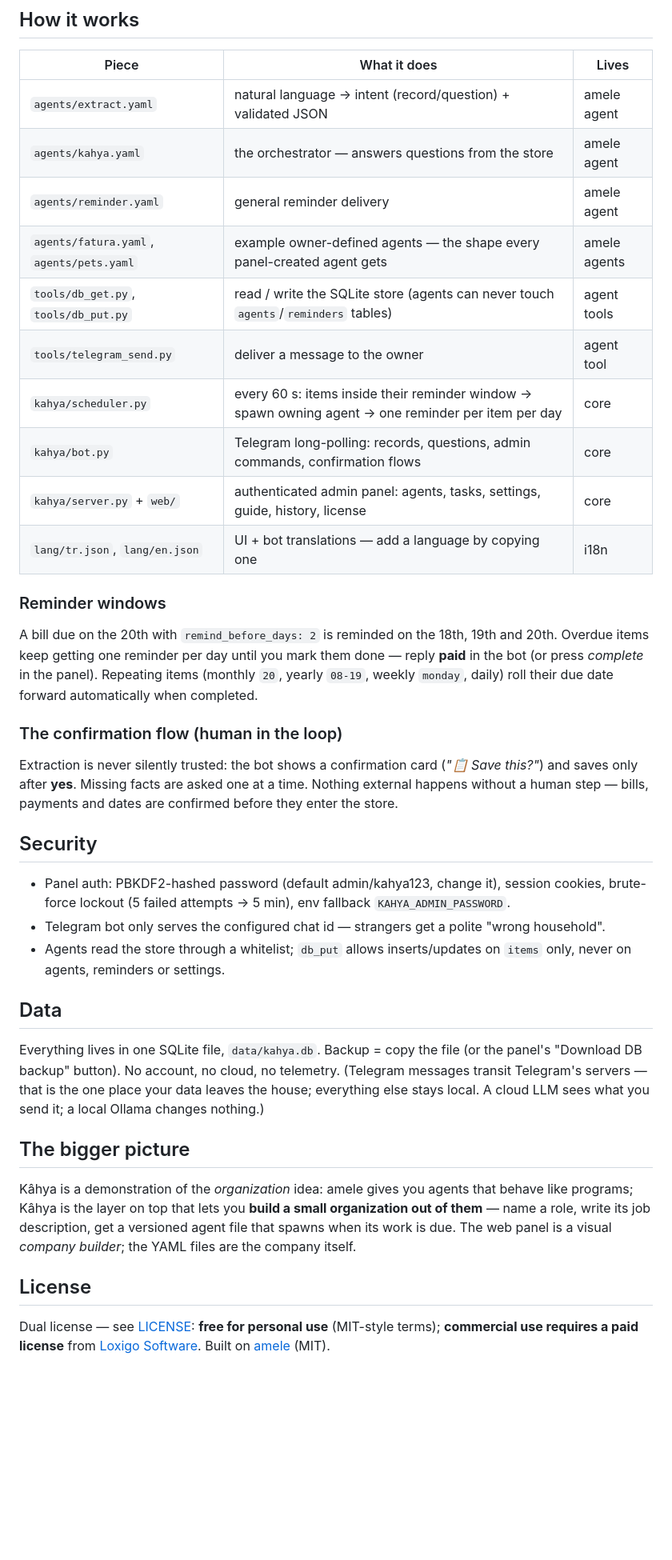
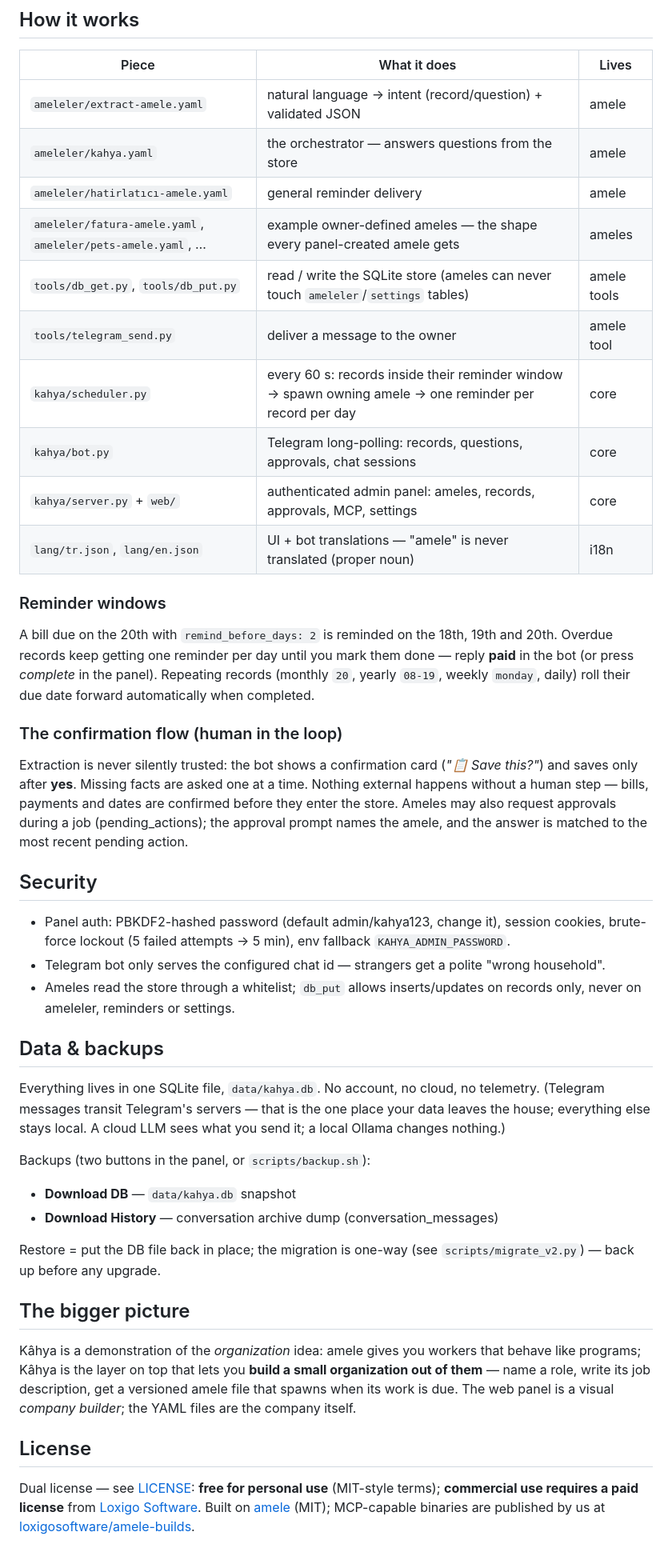
Before and after one commit to loxigosoftware/kahya, a Markdown page: README.md, the part around one of its changes. Shown at 80% size. GitHub-like rendering; blank space fills up the shorter version.

Commit message:
v2: step 9 — README updated for v2 (amele terminology, Qwen3 27B model strategy, install flow, backup)

```diff
--- a/README.md
+++ b/README.md
@@ -158,31 +174,34 @@ Natural language in, both ways:
 
 | Piece | What it does | Lives |
 |---|---|---|
-| `agents/extract.yaml` | natural language → intent (record/question) + validated JSON | amele agent |
-| `agents/kahya.yaml` | the orchestrator — answers questions from the store | amele agent |
-| `agents/reminder.yaml` | general reminder delivery | amele agent |
-| `agents/fatura.yaml`, `agents/pets.yaml` | example owner-defined agents — the shape every panel-created agent gets | amele agents |
-| `tools/db_get.py`, `tools/db_put.py` | read / write the SQLite store (agents can never touch `agents`/`reminders` tables) | agent tools |
-| `tools/telegram_send.py` | deliver a message to the owner | agent tool |
-| `kahya/scheduler.py` | every 60 s: items inside their reminder window → spawn owning agent → one reminder per item per day | core |
-| `kahya/bot.py` | Telegram long-polling: records, questions, admin commands, confirmation flows | core |
-| `kahya/server.py` + `web/` | authenticated admin panel: agents, tasks, settings, guide, history, license | core |
-| `lang/tr.json`, `lang/en.json` | UI + bot translations — add a language by copying one | i18n |
+| `ameleler/extract-amele.yaml` | natural language → intent (record/question) + validated JSON | amele |
+| `ameleler/kahya.yaml` | the orchestrator — answers questions from the store | amele |
+| `ameleler/hatirlatıcı-amele.yaml` | general reminder delivery | amele |
+| `ameleler/fatura-amele.yaml`, `ameleler/pets-amele.yaml`, … | example owner-defined ameles — the shape every panel-created amele gets | ameles |
+| `tools/db_get.py`, `tools/db_put.py` | read / write the SQLite store (ameles can never touch `ameleler`/`settings` tables) | amele tools |
+| `tools/telegram_send.py` | deliver a message to the owner | amele tool |
+| `kahya/scheduler.py` | every 60 s: records inside their reminder window → spawn owning amele → one reminder per record per day | core |
+| `kahya/bot.py` | Telegram long-polling: records, questions, approvals, chat sessions | core |
+| `kahya/server.py` + `web/` | authenticated admin panel: ameles, records, approvals, MCP, settings | core |
+| `lang/tr.json`, `lang/en.json` | UI + bot translations — "amele" is never translated (proper noun) | i18n |
 
 ### Reminder windows
 
 A bill due on the 20th with `remind_before_days: 2` is reminded on the 18th,
-19th and 20th. Overdue items keep getting one reminder per day until you mark
-them done — reply **paid** in the bot (or press *complete* in the panel).
-Repeating items (monthly `20`, yearly `08-19`, weekly `monday`, daily) roll
-their due date forward automatically when completed.
+19th and 20th. Overdue records keep getting one reminder per day until you
+mark them done — reply **paid** in the bot (or press *complete* in the
+panel). Repeating records (monthly `20`, yearly `08-19`, weekly `monday`,
+daily) roll their due date forward automatically when completed.
 
 ### The confirmation flow (human in the loop)
 
 Extraction is never silently trusted: the bot shows a confirmation card
 (*"📋 Save this?"*) and saves only after **yes**. Missing facts are
 asked one at a time. Nothing external happens without a human step — bills,
-payments and dates are confirmed before they enter the store.
+payments and dates are confirmed before they enter the store. Ameles may
+also request approvals during a job (pending_actions); the approval prompt
+names the amele, and the answer is matched to the most recent pending
+action.
 
 ## Security
 
@@ -191,28 +210,36 @@ payments and dates are confirmed before they enter the store.
   env fallback `KAHYA_ADMIN_PASSWORD`.
 - Telegram bot only serves the configured chat id — strangers get a polite
   "wrong household".
-- Agents read the store through a whitelist; `db_put` allows inserts/updates
-  on `items` only, never on agents, reminders or settings.
+- Ameles read the store through a whitelist; `db_put` allows inserts/updates
+  on records only, never on ameleler, reminders or settings.
 
-## Data
+## Data & backups
 
-Everything lives in one SQLite file, `data/kahya.db`. Backup = copy the file
-(or the panel's "Download DB backup" button). No account, no cloud, no
-telemetry. (Telegram messages transit Telegram's servers — that is the one
-place your data leaves the house; everything else stays local. A cloud LLM
-sees what you send it; a local Ollama changes nothing.)
+Everything lives in one SQLite file, `data/kahya.db`. No account, no cloud,
+no telemetry. (Telegram messages transit Telegram's servers — that is the
+one place your data leaves the house; everything else stays local. A cloud
+LLM sees what you send it; a local Ollama changes nothing.)
+
+Backups (two buttons in the panel, or `scripts/backup.sh`):
+- **Download DB** — `data/kahya.db` snapshot
+- **Download History** — conversation archive dump (conversation_messages)
+
+Restore = put the DB file back in place; the migration is one-way
+(see `scripts/migrate_v2.py`) — back up before any upgrade.
 
 ## The bigger picture
 
-Kâhya is a demonstration of the *organization* idea: amele gives you agents
+Kâhya is a demonstration of the *organization* idea: amele gives you workers
 that behave like programs; Kâhya is the layer on top that lets you **build a
 small organization out of them** — name a role, write its job description,
-get a versioned agent file that spawns when its work is due. The web panel is
-a visual *company builder*; the YAML files are the company itself.
+get a versioned amele file that spawns when its work is due. The web panel
+is a visual *company builder*; the YAML files are the company itself.
 
 ## License
 
 Dual license — see [LICENSE](LICENSE): **free for personal use** (MIT-style
 terms); **commercial use requires a paid license** from
 [Loxigo Software](https://www.loxigo.com). Built on
-[amele](https://github.com/lasthumanintheloop/amele) (MIT).
+[amele](https://github.com/lasthumanintheloop/amele) (MIT); MCP-capable
+binaries are published by us at
+[loxigosoftware/amele-builds](https://github.com/loxigosoftware/amele-builds).
```
Also changed, not shown: other parts of README.md (+53 -37 lines).
